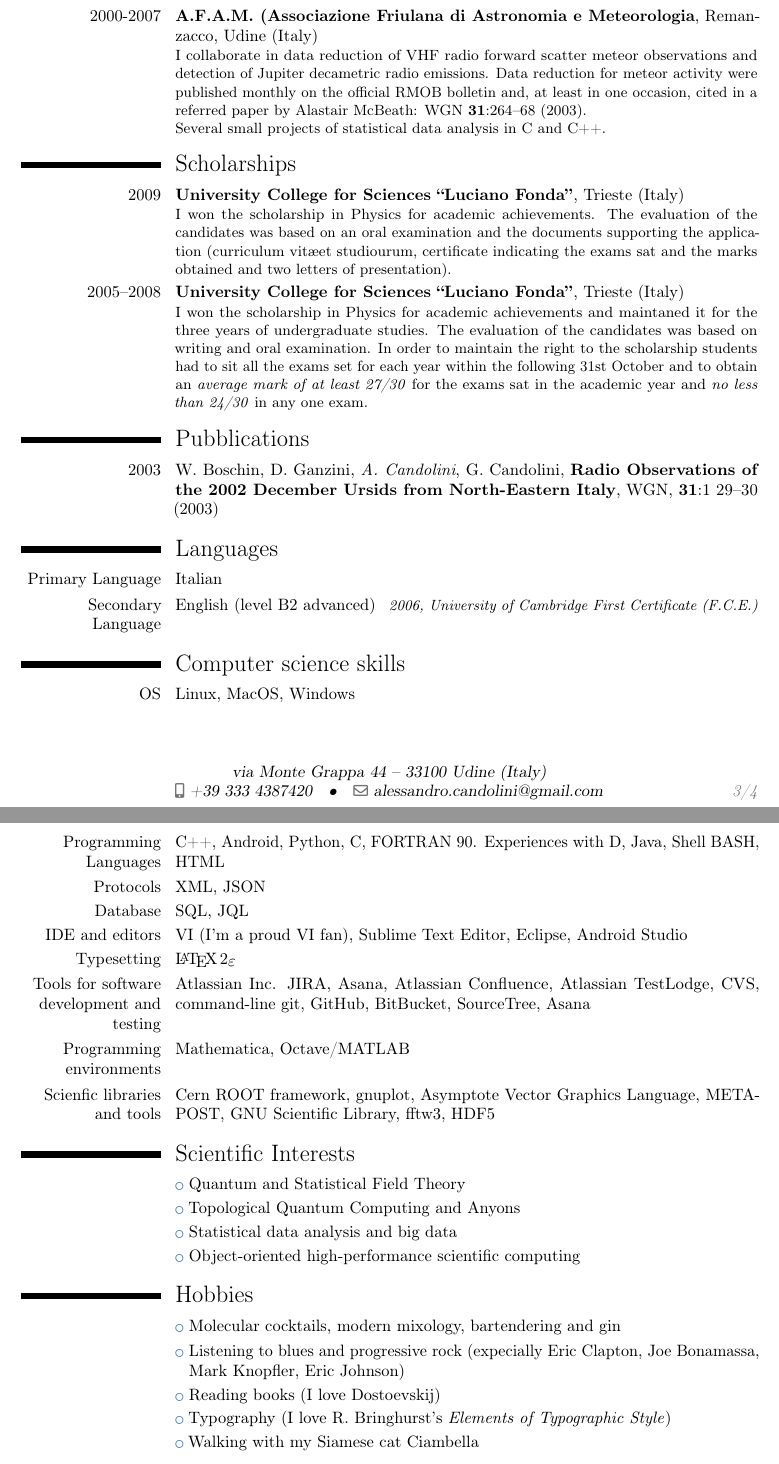
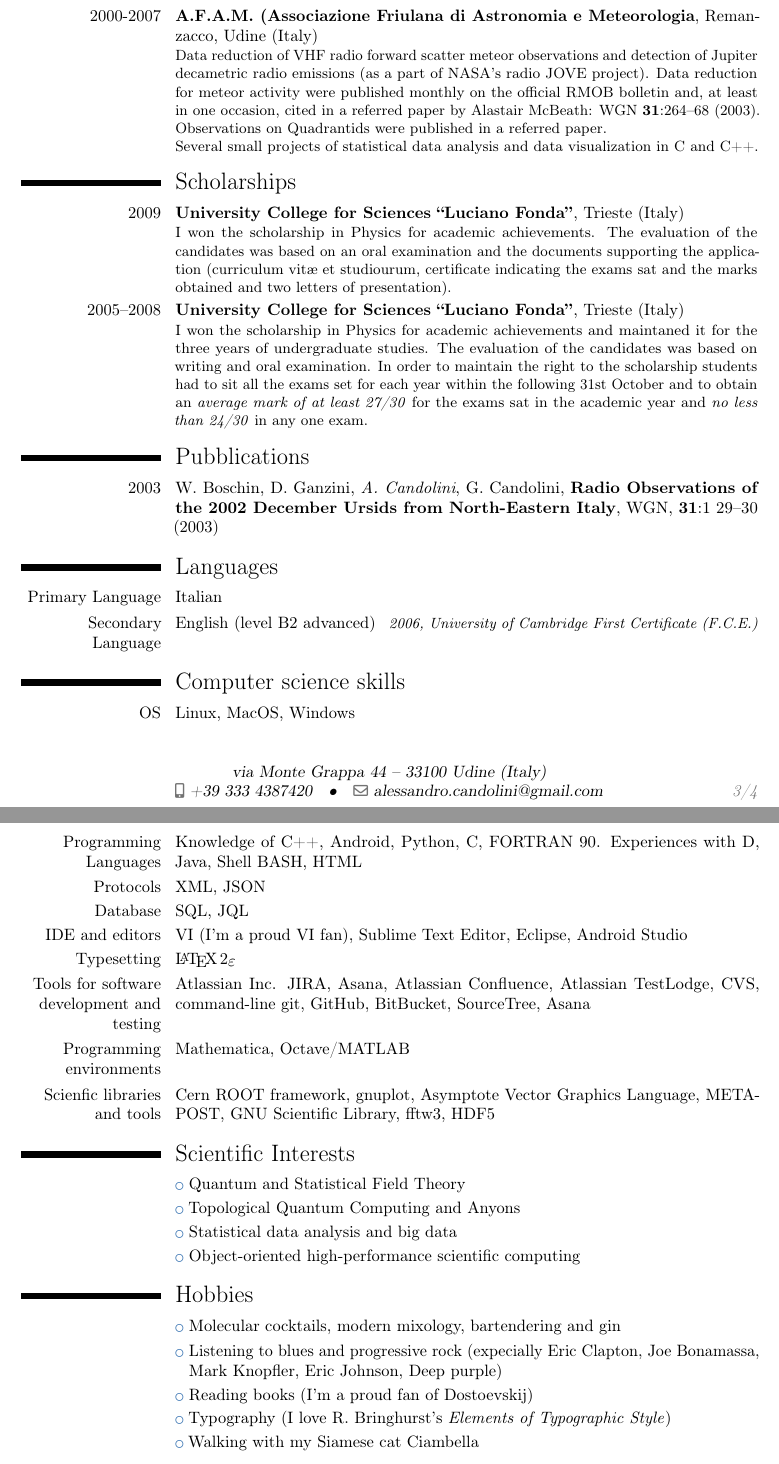
Before and after one commit to alessandrocandolini/cv-public, a LaTeX CV (cv.tex): two parts of pages 3 and 4 of 4, joined at a grey line, cut so that both start at the same text. Compiled offline with pdfLaTeX.

Commit message:
Improvements

```diff
--- a/cv.tex
+++ b/cv.tex
@@ -335,13 +335,15 @@ Webpage of the course:
 \section{Other experiences}
 \cventry{2000-2007}{A.F.A.M. (Associazione Friulana di Astronomia e
    Meteorologia}{}{Remanzacco, Udine (Italy)}{}{
-   I collaborate in data reduction of VHF radio forward scatter meteor
-   observations and detection of Jupiter decametric radio emissions.
+   Data reduction of VHF radio forward scatter meteor
+   observations and detection of Jupiter decametric radio emissions (as a part
+   of NASA's radio JOVE project).
    Data reduction for meteor activity were published monthly on the official
    RMOB bolletin and, at least in one occasion, cited in a referred paper by
    Alastair McBeath: WGN \textbf{31}:264--68 (2003).
+   Observations on Quadrantids were published in a referred paper.
    \newline{}
-   Several small projects of statistical data analysis in C and C++.
+   Several small projects of statistical data analysis and data visualization in C and C++.
 }
 
 \section{Scholarships}
@@ -349,7 +351,7 @@ Webpage of the course:
    (Italy)}{}{
    I won the scholarship in Physics for academic achievements.
    The evaluation of the candidates was based on an oral examination and the documents supporting the
-   application (curriculum vit\ae et studiourum, certificate indicating the
+   application (curriculum vit\ae{} et studiourum, certificate indicating the
    exams sat and the marks obtained and two letters of presentation).}
 \cventry{2005--2008}{University College for Sciences ``Luciano Fonda''}{}{Trieste
    (Italy)}{}{
@@ -374,7 +376,7 @@ W. Boschin, D. Ganzini, \emph{A. Candolini}, G. Candolini,
 
 \section{Computer science skills}
 \cvitem{OS}{Linux, MacOS, Windows}
-\cvitem{Programming Languages}{C++,  Android, Python, C,  FORTRAN~90.
+\cvitem{Programming Languages}{Knowledge of C++,  Android, Python, C,  FORTRAN~90.
    Experiences with D, Java, Shell BASH,
    HTML}
 \cvitem{Protocols}{XML, JSON}
@@ -399,8 +401,8 @@ W. Boschin, D. Ganzini, \emph{A. Candolini}, G. Candolini,
 \section{Hobbies}
 \cvlistitem{Molecular cocktails, modern mixology, bartendering and gin}
 \cvlistitem{Listening to blues and progressive rock (expecially Eric
-   Clapton, Joe Bonamassa, Mark Knopfler, Eric Johnson)}
-\cvlistitem{Reading books (I love Dostoevskij)}
+   Clapton, Joe Bonamassa, Mark Knopfler, Eric Johnson, Deep purple)}
+\cvlistitem{Reading books (I'm a proud fan of Dostoevskij)}
 \cvlistitem{Typography (I love R. Bringhurst's \emph{Elements of Typographic
       Style})}
 \cvlistitem{Walking with my Siamese cat Ciambella}
```
Also changed, not shown: cv.pdf.
